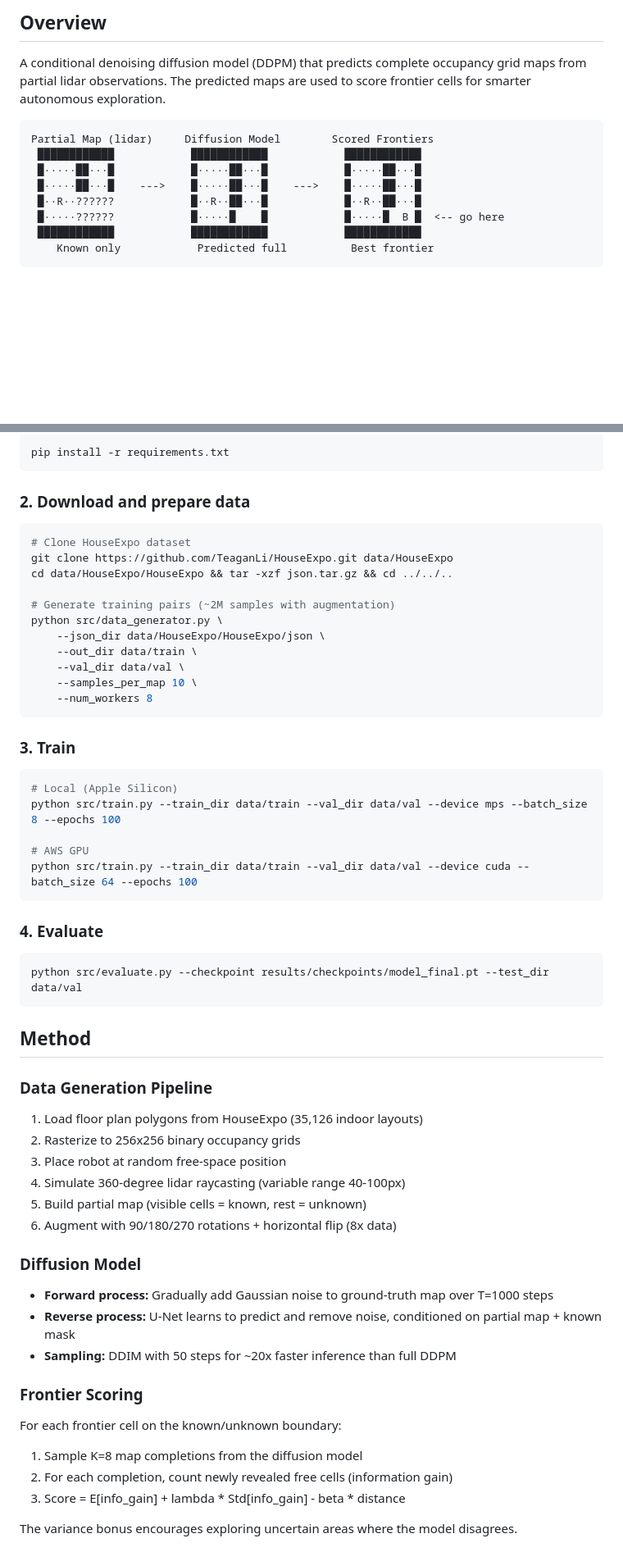
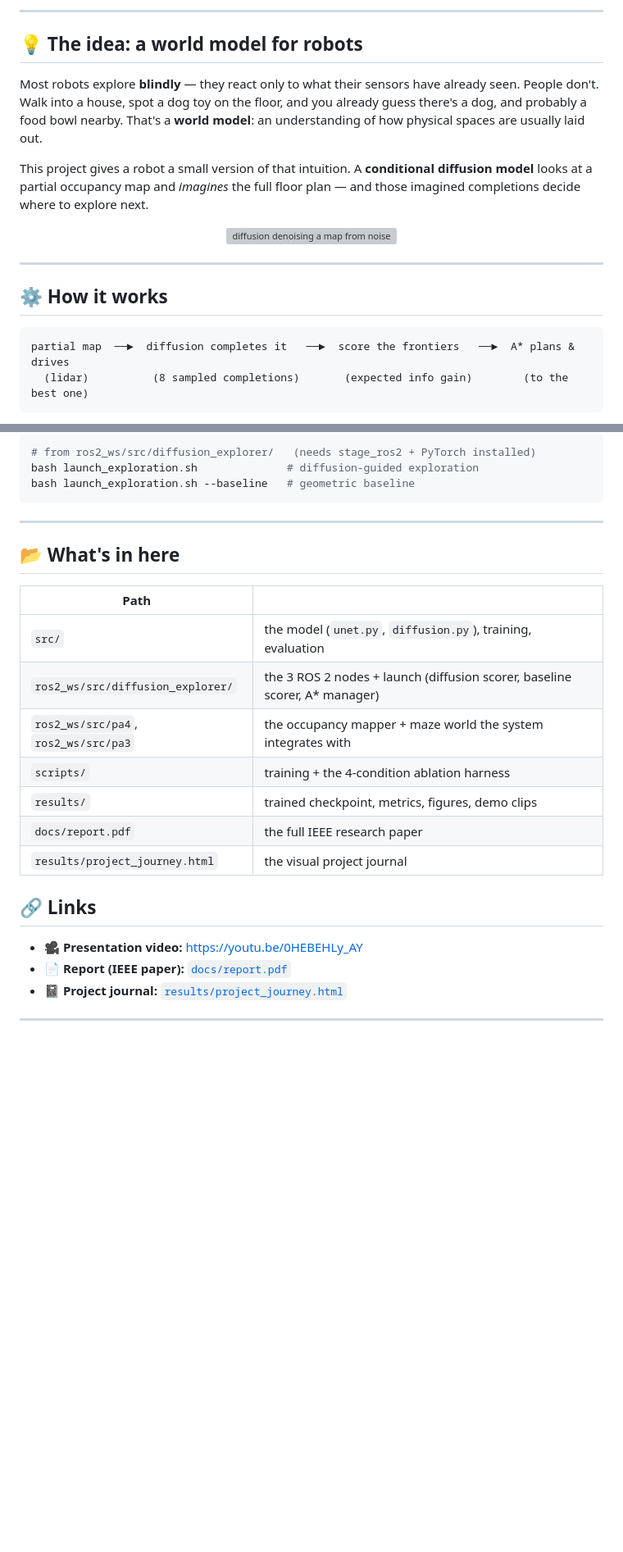
Before and after one commit to mo-root/Robots_diffusion_planner, a Markdown page: README.md, 2 parts joined by grey strips. Shown at 82% size. GitHub-like rendering; blank space fills up the shorter version; grey boxes are pictures that could not be loaded.

````diff
--- a/README.md
+++ b/README.md
@@ -8,16 +13,20 @@
 
-## Overview
+---
 
-A conditional denoising diffusion model (DDPM) that predicts complete occupancy grid maps from partial lidar observations. The predicted maps are used to score frontier cells for smarter autonomous exploration.
+## 💡 The idea: a world model for robots
+
+Most robots explore **blindly** — they react only to what their sensors have already seen. People don't. Walk into a house, spot a dog toy on the floor, and you already guess there's a dog, and probably a food bowl nearby. That's a **world model**: an understanding of how physical spaces are usually laid out.
+
+This project gives a robot a small version of that intuition. A **conditional diffusion model** looks at a partial occupancy map and _imagines_ the full floor plan — and those imagined completions decide where to explore next.
+
+<p align="center"><img src="results/gifs/diversity_denoise.gif" width="60%" alt="diffusion denoising a map from noise"></p>
+
+---
+
+## ⚙️ How it works
 
 ```
-Partial Map (lidar)     Diffusion Model        Scored Frontiers
- ████████████            ████████████            ████████████
- █·····██···█            █·····██···█            █·····██···█
- █·····██···█    --->    █·····██···█    --->    █·····██···█
- █··R··??????            █··R··██···█            █··R··██···█
- █·····??????            █·····█    █            █·····█  B █  <-- go here
- ████████████            ████████████            ████████████
-    Known only            Predicted full          Best frontier
+partial map  ──►  diffusion completes it   ──►  score the frontiers   ──►  A* plans & drives
+  (lidar)          (8 sampled completions)       (expected info gain)        (to the best one)
 ```
 
@@ -113,63 +74,29 @@ The robot explores a maze using diffusion-guided frontier selection:
 
 ```bash
-pip install -r requirements.txt
+# from ros2_ws/src/diffusion_explorer/   (needs stage_ros2 + PyTorch installed)
+bash launch_exploration.sh              # diffusion-guided exploration
+bash launch_exploration.sh --baseline   # geometric baseline
 ```
 
-### 2. Download and prepare data
+---
 
-```bash
-# Clone HouseExpo dataset
-git clone https://github.com/TeaganLi/HouseExpo.git data/HouseExpo
-cd data/HouseExpo/HouseExpo && tar -xzf json.tar.gz && cd ../../..
+## 📂 What's in here
 
-# Generate training pairs (~2M samples with augmentation)
-python src/data_generator.py \
-    --json_dir data/HouseExpo/HouseExpo/json \
-    --out_dir data/train \
-    --val_dir data/val \
-    --samples_per_map 10 \
-    --num_workers 8
-```
+| Path | |
+|------|--|
+| `src/` | the model (`unet.py`, `diffusion.py`), training, evaluation |
+| `ros2_ws/src/diffusion_explorer/` | the 3 ROS 2 nodes + launch (diffusion scorer, baseline scorer, A* manager) |
+| `ros2_ws/src/pa4`, `ros2_ws/src/pa3` | the occupancy mapper + maze world the system integrates with |
+| `scripts/` | training + the 4-condition ablation harness |
+| `results/` | trained checkpoint, metrics, figures, demo clips |
+| `docs/report.pdf` | the full IEEE research paper |
+| `results/project_journey.html` | the visual project journal |
 
-### 3. Train
+## 🔗 Links
 
-```bash
-# Local (Apple Silicon)
-python src/train.py --train_dir data/train --val_dir data/val --device mps --batch_size 8 --epochs 100
+- 🎥 **Presentation video:** https://youtu.be/0HEBEHLy_AY
+- 📄 **Report (IEEE paper):** [`docs/report.pdf`](docs/report.pdf)
+- 📓 **Project journal:** [`results/project_journey.html`](results/project_journey.html)
 
-# AWS GPU
-python src/train.py --train_dir data/train --val_dir data/val --device cuda --batch_size 64 --epochs 100
-```
+---
 
-### 4. Evaluate
-
-```bash
-python src/evaluate.py --checkpoint results/checkpoints/model_final.pt --test_dir data/val
-```
-
-## Method
-
-### Data Generation Pipeline
-
-1. Load floor plan polygons from HouseExpo (35,126 indoor layouts)
-2. Rasterize to 256x256 binary occupancy grids
-3. Place robot at random free-space position
-4. Simulate 360-degree lidar raycasting (variable range 40-100px)
-5. Build partial map (visible cells = known, rest = unknown)
-6. Augment with 90/180/270 rotations + horizontal flip (8x data)
-
-### Diffusion Model
-
-- **Forward process:** Gradually add Gaussian noise to ground-truth map over T=1000 steps
-- **Reverse process:** U-Net learns to predict and remove noise, conditioned on partial map + known mask
-- **Sampling:** DDIM with 50 steps for ~20x faster inference than full DDPM
-
-### Frontier Scoring
-
-For each frontier cell on the known/unknown boundary:
-1. Sample K=8 map completions from the diffusion model
-2. For each completion, count newly revealed free cells (information gain)
-3. Score = E[info_gain] + lambda * Std[info_gain] - beta * distance
-
-The variance bonus encourages exploring uncertain areas where the model disagrees.
-
````
Also changed, not shown: other parts of README.md (+34 -103 lines).
